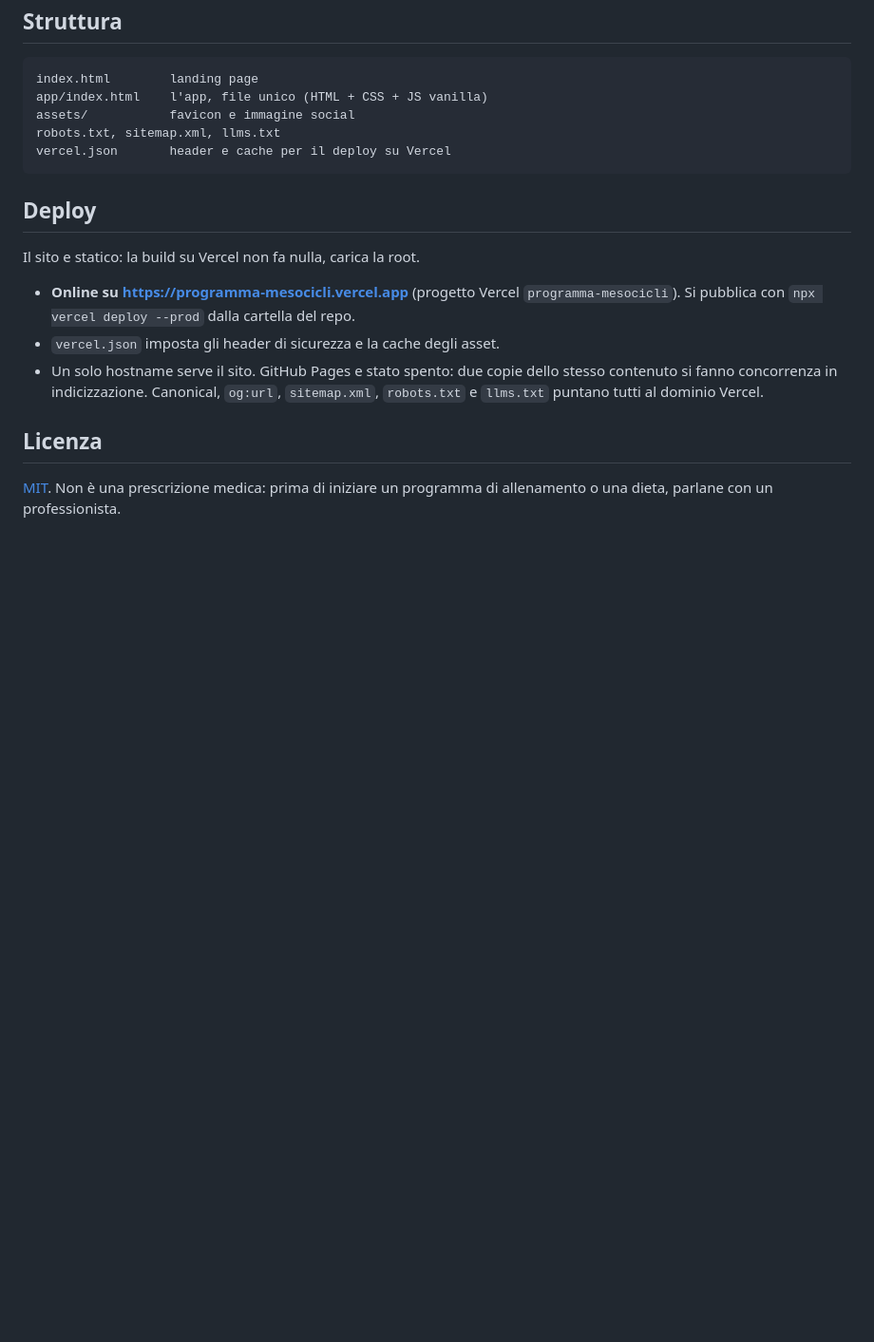
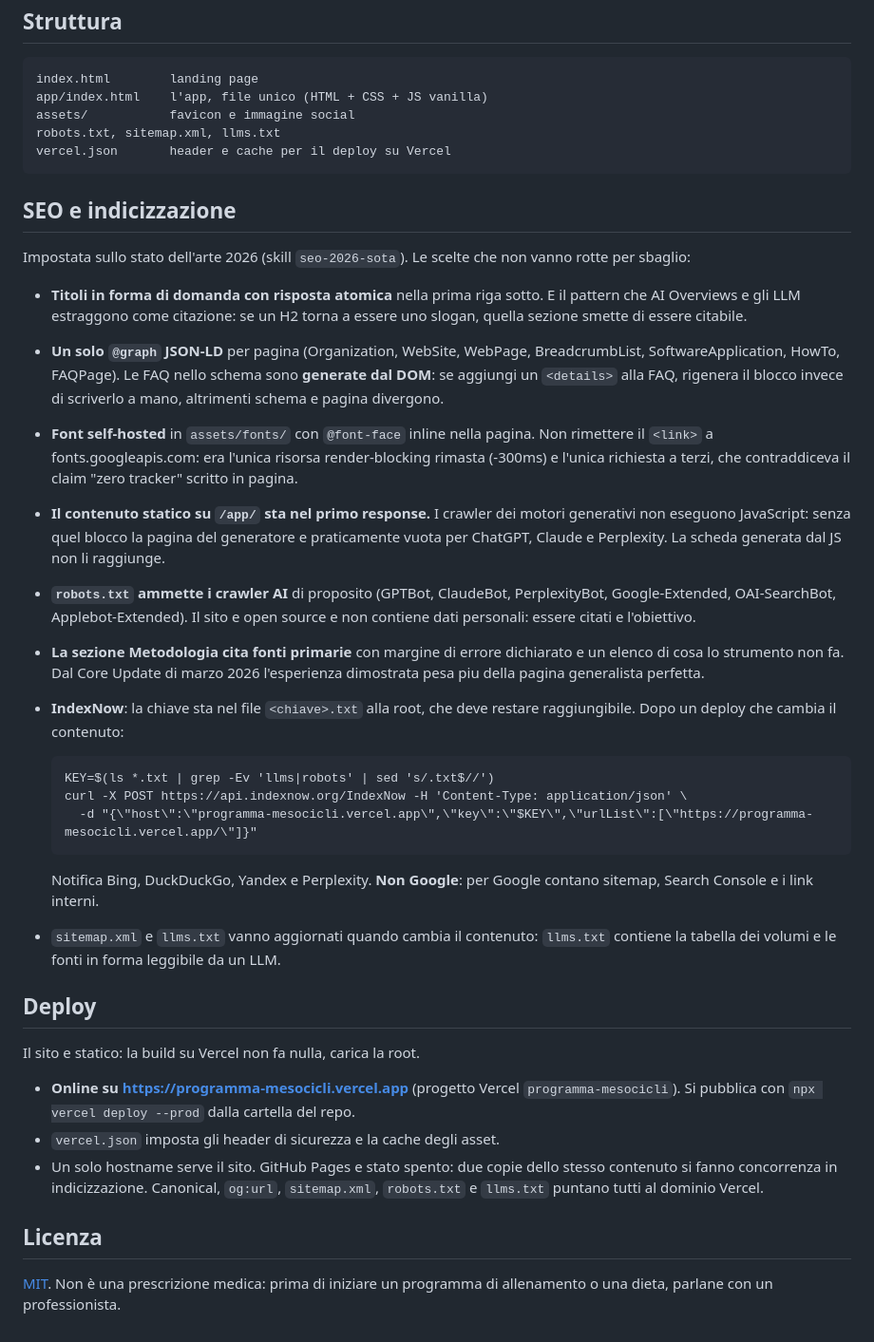
Before and after one commit to uppifyagency/programma-mesocicli, a Markdown page: README.md, the part around the change. Shown at 95% size. Drawn GitHub-style; blank space fills up the shorter version.

Commit message:
README: documenta le scelte SEO/GEO e la procedura IndexNow
Co-Authored-By: Claude Opus 5 (1M context) <noreply@anthropic.com>

````diff
--- a/README.md
+++ b/README.md
@@ -44,6 +44,46 @@ robots.txt, sitemap.xml, llms.txt
 vercel.json       header e cache per il deploy su Vercel
 ```
 
+## SEO e indicizzazione
+
+Impostata sullo stato dell'arte 2026 (skill `seo-2026-sota`). Le scelte che non
+vanno rotte per sbaglio:
+
+- **Titoli in forma di domanda con risposta atomica** nella prima riga sotto. E il
+  pattern che AI Overviews e gli LLM estraggono come citazione: se un H2 torna a
+  essere uno slogan, quella sezione smette di essere citabile.
+- **Un solo `@graph` JSON-LD** per pagina (Organization, WebSite, WebPage,
+  BreadcrumbList, SoftwareApplication, HowTo, FAQPage). Le FAQ nello schema sono
+  **generate dal DOM**: se aggiungi un `<details>` alla FAQ, rigenera il blocco
+  invece di scriverlo a mano, altrimenti schema e pagina divergono.
+- **Font self-hosted** in `assets/fonts/` con `@font-face` inline nella pagina.
+  Non rimettere il `<link>` a fonts.googleapis.com: era l'unica risorsa
+  render-blocking rimasta (-300ms) e l'unica richiesta a terzi, che contraddiceva
+  il claim "zero tracker" scritto in pagina.
+- **Il contenuto statico su `/app/` sta nel primo response.** I crawler dei motori
+  generativi non eseguono JavaScript: senza quel blocco la pagina del generatore
+  e praticamente vuota per ChatGPT, Claude e Perplexity. La scheda generata dal JS
+  non li raggiunge.
+- **`robots.txt` ammette i crawler AI** di proposito (GPTBot, ClaudeBot,
+  PerplexityBot, Google-Extended, OAI-SearchBot, Applebot-Extended). Il sito e
+  open source e non contiene dati personali: essere citati e l'obiettivo.
+- **La sezione Metodologia cita fonti primarie** con margine di errore dichiarato
+  e un elenco di cosa lo strumento non fa. Dal Core Update di marzo 2026
+  l'esperienza dimostrata pesa piu della pagina generalista perfetta.
+- **IndexNow**: la chiave sta nel file `<chiave>.txt` alla root, che deve restare
+  raggiungibile. Dopo un deploy che cambia il contenuto:
+
+  ```
+  KEY=$(ls *.txt | grep -Ev 'llms|robots' | sed 's/.txt$//')
+  curl -X POST https://api.indexnow.org/IndexNow -H 'Content-Type: application/json' \
+    -d "{\"host\":\"programma-mesocicli.vercel.app\",\"key\":\"$KEY\",\"urlList\":[\"https://programma-mesocicli.vercel.app/\"]}"
+  ```
+
+  Notifica Bing, DuckDuckGo, Yandex e Perplexity. **Non Google**: per Google
+  contano sitemap, Search Console e i link interni.
+- `sitemap.xml` e `llms.txt` vanno aggiornati quando cambia il contenuto: `llms.txt`
+  contiene la tabella dei volumi e le fonti in forma leggibile da un LLM.
+
 ## Deploy
 
 Il sito e statico: la build su Vercel non fa nulla, carica la root.
````
